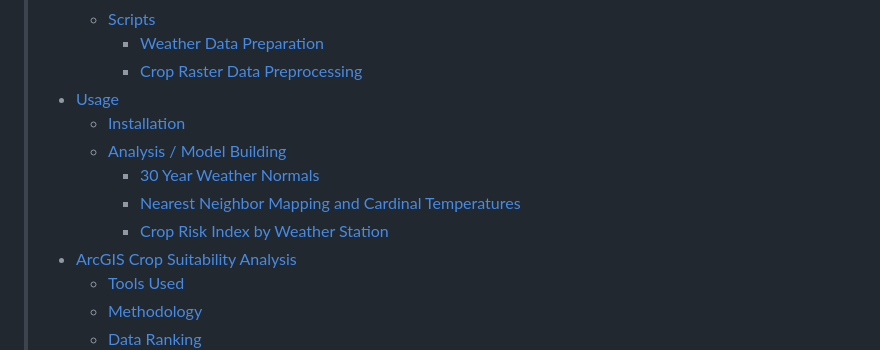
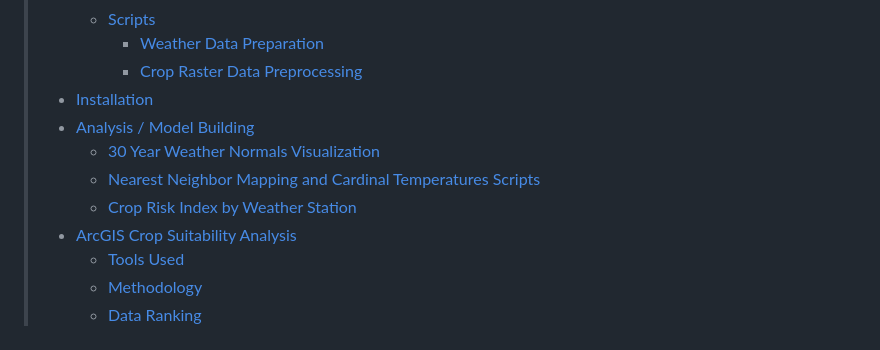
Before and after one commit to rundowntown/ClimateAvengers, a Markdown page: README.md, the part around one of its changes. Rendered like a GitHub page.

```diff
--- a/README.md
+++ b/README.md
@@ -18,12 +18,11 @@
 >   - [Scripts](#scripts)
 >     - [Weather Data Preparation](#weather-data-preparation)
 >     - [Crop Raster Data Preprocessing](#crop-raster-data-preprocessing)
-> - [Usage](#usage)
->   - [Installation](#installation)
->   - [Analysis / Model Building](#analysis-\-model-building)
->       - [30 Year Weather Normals](#30-year-weather-normals)
->       - [Nearest Neighbor Mapping and Cardinal Temperatures](#nearest-neighbor-mapping-and-cardinal-temperatures)
->       - [Crop Risk Index by Weather Station](#crop-risk-index-by-weather-station)
+>  - [Installation](#installation)
+>  - [Analysis / Model Building](#analysis-\-model-building)
+>      - [30 Year Weather Normals Visualization](#30-year-weather-normals-visualization)
+>      - [Nearest Neighbor Mapping and Cardinal Temperatures Scripts](#nearest-neighbor-mapping-and-cardinal-temperatures-scripts)
+>      - [Crop Risk Index by Weather Station](#crop-risk-index-by-weather-station)
 > - [ArcGIS Crop Suitability Analysis](#arcgis-crop-suitability-analysis)
 >   - [Tools Used](#tools-used)
 >   - [Methodology](#methodology)
```
Also changed, not shown: other parts of README.md (+38 -30 lines).
